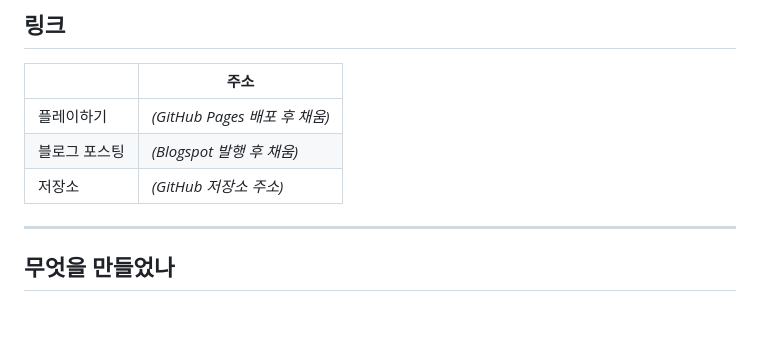
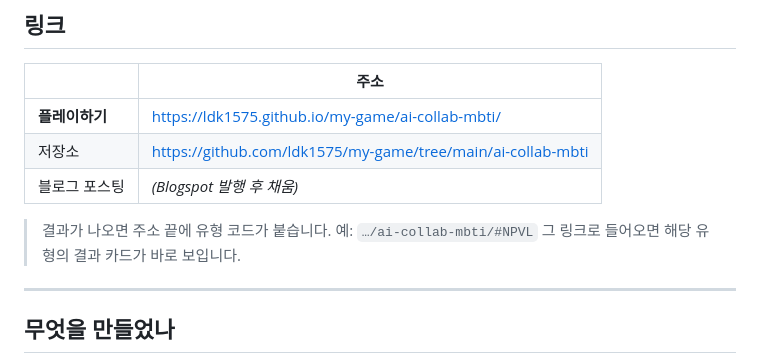
Before and after one commit to ldk1575/my-game, a Markdown page: ai-collab-mbti/README.md, the part around the change. Rendered like a GitHub page; blank space fills up the shorter version.

```diff
--- a/ai-collab-mbti/README.md
+++ b/ai-collab-mbti/README.md
@@ -9,9 +9,12 @@
 
 | | 주소 |
 | --- | --- |
-| 플레이하기 | *(GitHub Pages 배포 후 채움)* |
+| **플레이하기** | https://ldk1575.github.io/my-game/ai-collab-mbti/ |
+| 저장소 | https://github.com/ldk1575/my-game/tree/main/ai-collab-mbti |
 | 블로그 포스팅 | *(Blogspot 발행 후 채움)* |
-| 저장소 | *(GitHub 저장소 주소)* |
+
+> 결과가 나오면 주소 끝에 유형 코드가 붙습니다. 예: `…/ai-collab-mbti/#NPVL`
+> 그 링크로 들어오면 해당 유형의 결과 카드가 바로 보입니다.
 
 ---
 
```
Also changed, not shown: ai-collab-mbti/블로그_포스팅_가이드.md (+8 -7 lines).
